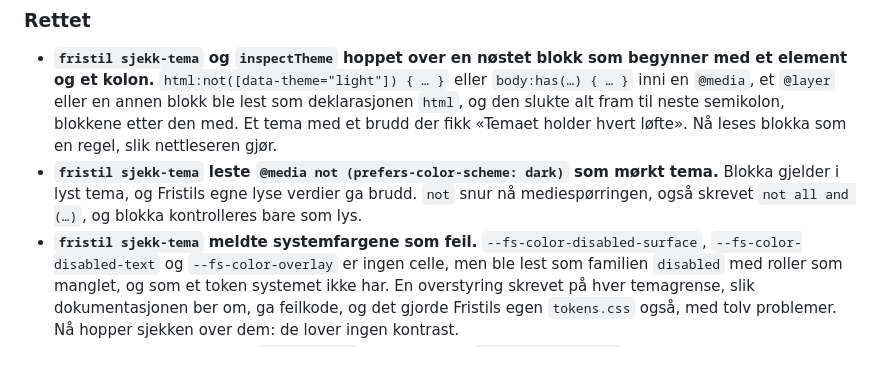
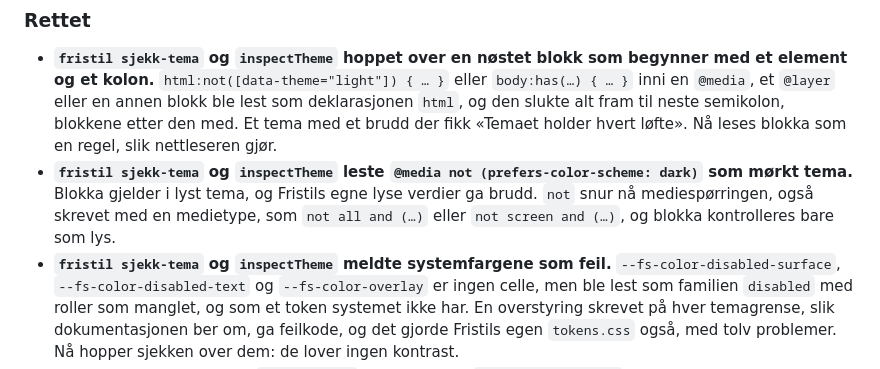
Before and after one commit to MarkusAugust/fristil, a Markdown page: designsystem/CHANGELOG.md, the part around the change. Rendered like a GitHub page.

Commit message:
Nevn inspectTheme i alle punktene om sjekk-tema
Punktene om `@media not` og om systemfargene nevnte bare
`fristil sjekk-tema`, men inspectTheme kjører den samme kjernen og hadde
de samme feilene. Den som bruker API-et, ser nå at rettelsene gjelder
der også. Punktet om `@media not` sier også at formen med en medietype
leses riktig.

```diff
--- a/designsystem/CHANGELOG.md
+++ b/designsystem/CHANGELOG.md
@@ -40,11 +40,12 @@ egen overskrift «Brytende».
   blokk ble lest som deklarasjonen `html`, og den slukte alt fram til neste
   semikolon, blokkene etter den med. Et tema med et brudd der fikk «Temaet
   holder hvert løfte». Nå leses blokka som en regel, slik nettleseren gjør.
-- **`fristil sjekk-tema` leste `@media not (prefers-color-scheme: dark)` som
-  mørkt tema.** Blokka gjelder i lyst tema, og Fristils egne lyse verdier
-  ga brudd. `not` snur nå mediespørringen, også skrevet
-  `not all and (…)`, og blokka kontrolleres bare som lys.
-- **`fristil sjekk-tema` meldte systemfargene som feil.**
+- **`fristil sjekk-tema` og `inspectTheme` leste
+  `@media not (prefers-color-scheme: dark)` som mørkt tema.** Blokka gjelder
+  i lyst tema, og Fristils egne lyse verdier ga brudd. `not` snur nå
+  mediespørringen, også skrevet med en medietype, som `not all and (…)` eller
+  `not screen and (…)`, og blokka kontrolleres bare som lys.
+- **`fristil sjekk-tema` og `inspectTheme` meldte systemfargene som feil.**
   `--fs-color-disabled-surface`, `--fs-color-disabled-text` og
   `--fs-color-overlay` er ingen celle, men ble lest som familien `disabled`
   med roller som manglet, og som et token systemet ikke har. En overstyring
```
